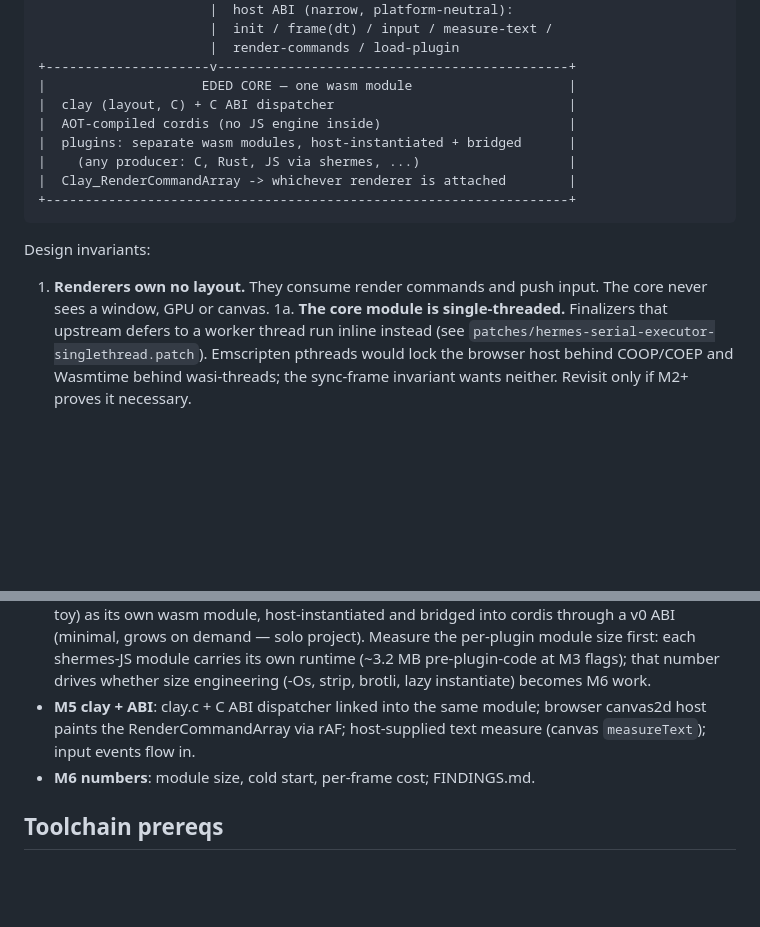
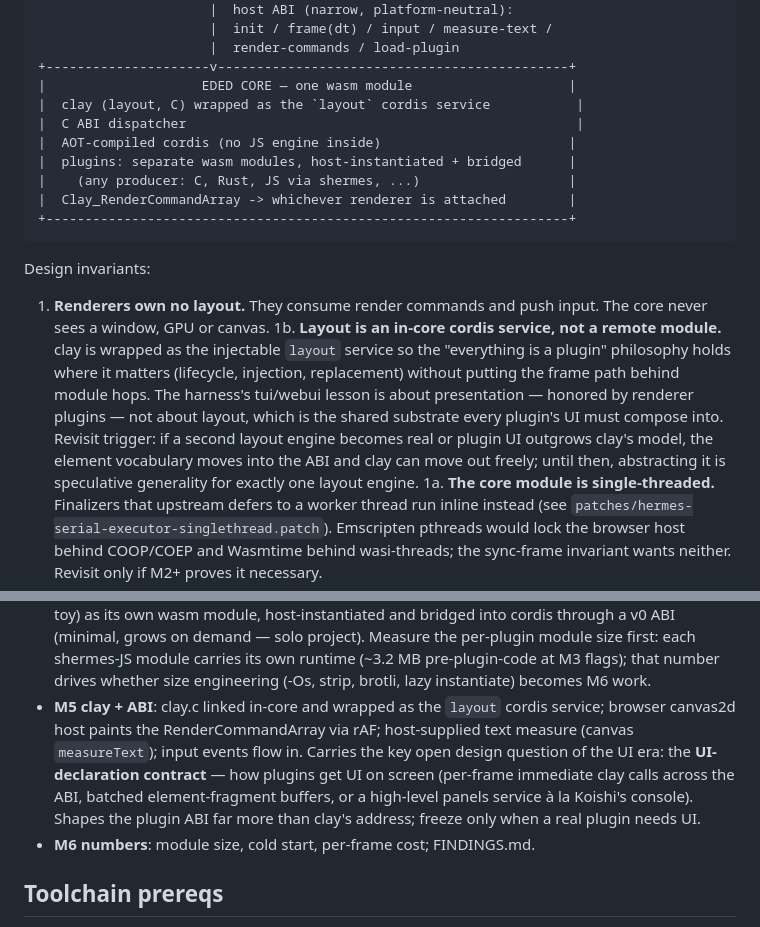
Before and after one commit to takeiteasy/eded, a Markdown page: docs/plan.md, 2 parts joined by grey strips. Drawn GitHub-style; blank space fills up the shorter version.

Commit message:
Decide clay placement: in-core as the layout cordis service
The harness tui/webui lesson is about presentation (already honored by
renderer plugins); layout is the shared substrate every plugin's UI
composes into, so it stays in-core — but wrapped as the injectable
'layout' cordis service, keeping it replaceable without being remote.
Revisit trigger recorded: second layout engine or plugin UI outgrowing
clay's model moves the element vocabulary into the ABI, freeing clay to
move out. M5 now carries the UI-declaration contract as its key open
design question.

```diff
--- a/docs/plan.md
+++ b/docs/plan.md
@@ -36,7 +36,8 @@ future, so the plugin ABI starts minimal and grows on demand.
                       |  render-commands / load-plugin
 +---------------------v---------------------------------------------+
 |                    EDED CORE — one wasm module                    |
-|  clay (layout, C) + C ABI dispatcher                              |
+|  clay (layout, C) wrapped as the `layout` cordis service           |
+|  C ABI dispatcher                                                  |
 |  AOT-compiled cordis (no JS engine inside)                        |
 |  plugins: separate wasm modules, host-instantiated + bridged      |
 |    (any producer: C, Rust, JS via shermes, ...)                   |
@@ -48,6 +49,16 @@ Design invariants:
 
 1. **Renderers own no layout.** They consume render commands and push input.
    The core never sees a window, GPU or canvas.
+1b. **Layout is an in-core cordis service, not a remote module.** clay is
+   wrapped as the injectable `layout` service so the "everything is a
+   plugin" philosophy holds where it matters (lifecycle, injection,
+   replacement) without putting the frame path behind module hops. The
+   harness's tui/webui lesson is about presentation — honored by renderer
+   plugins — not about layout, which is the shared substrate every plugin's
+   UI must compose into. Revisit trigger: if a second layout engine becomes
+   real or plugin UI outgrows clay's model, the element vocabulary moves
+   into the ABI and clay can move out freely; until then, abstracting it
+   is speculative generality for exactly one layout engine.
 1a. **The core module is single-threaded.** Finalizers that upstream defers
    to a worker thread run inline instead (see
    `patches/hermes-serial-executor-singlethread.patch`). Emscripten pthreads
@@ -145,9 +156,14 @@ flip to the wasm target per milestone.
   module carries its own runtime (~3.2 MB pre-plugin-code at M3 flags);
   that number drives whether size engineering (-Os, strip, brotli, lazy
   instantiate) becomes M6 work.
-- **M5 clay + ABI**: clay.c + C ABI dispatcher linked into the same module;
-  browser canvas2d host paints the RenderCommandArray via rAF; host-supplied
-  text measure (canvas `measureText`); input events flow in.
+- **M5 clay + ABI**: clay.c linked in-core and wrapped as the `layout`
+  cordis service; browser canvas2d host paints the RenderCommandArray via
+  rAF; host-supplied text measure (canvas `measureText`); input events flow
+  in. Carries the key open design question of the UI era: the
+  **UI-declaration contract** — how plugins get UI on screen (per-frame
+  immediate clay calls across the ABI, batched element-fragment buffers, or
+  a high-level panels service à la Koishi's console). Shapes the plugin ABI
+  far more than clay's address; freeze only when a real plugin needs UI.
 - **M6 numbers**: module size, cold start, per-frame cost; FINDINGS.md.
 
 ## Toolchain prereqs
```
